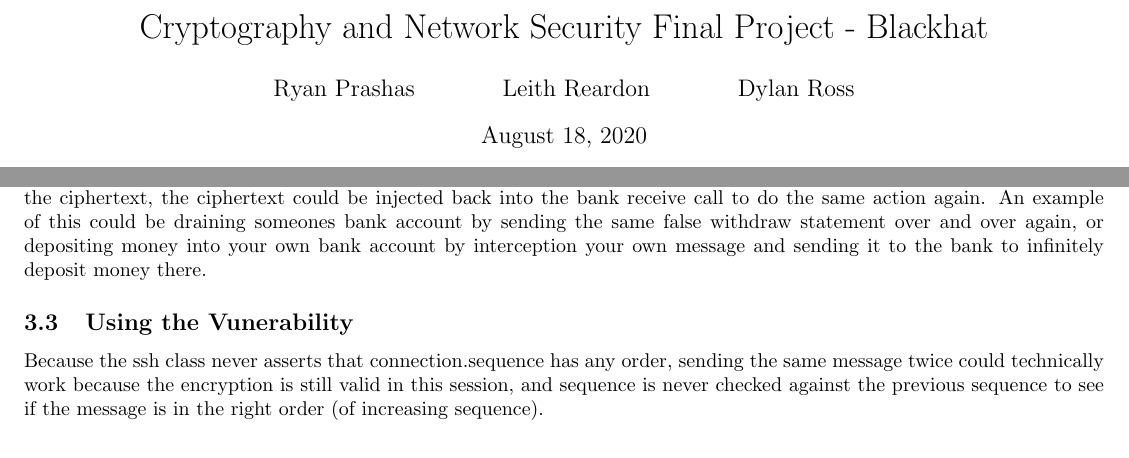
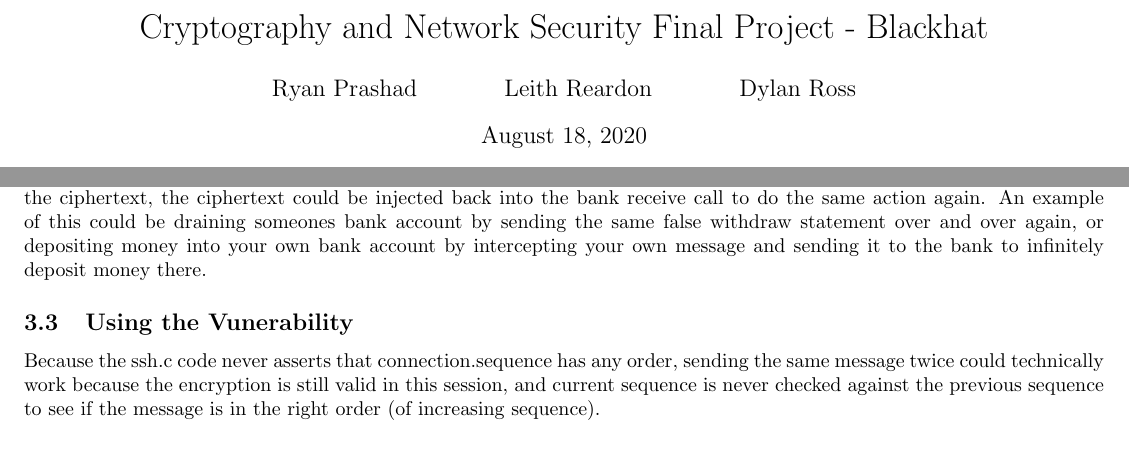
Before and after one commit to dylanross620/Crypto-TeamProject, a LaTeX document (documentation/writeup/writeup-blackhat.tex, which reads documentation/writeup/sequence.tex): two parts of pages 1 and 2 of 3, joined at a grey line, cut so that both start at the same text. Compiled offline with pdfLaTeX.

Commit message:
spellings

```diff
--- a/documentation/writeup/sequence.tex
+++ b/documentation/writeup/sequence.tex
@@ -8,10 +8,10 @@ Done by Ryan Prashad\\
 		The connection struct in this code basically carries all the applicable encryption schemes locally for the bank and atm. The agreed upon suite in the handshake is imported into this struct and then used for all the send/receive calls. The sequence attribute of the \texttt{ssh\_t} struct is the counter that gets incremented from message to message in this code between the bank and atm. Each time the recv or send commands from the ssh call are used, the connection sequence variable is correctly incremented by the pad/unpad function.
 
 	\subsection{Sequence Vunerabilities}\label{sec:seqvun}
-		The way that this code is written, connection.sequence is there but does not guard against injecting the same message twice to the bank server within a single session. If there was a man in the middle between the bank and atm and they intercepted the ciphertext, the ciphertext could be injected back into the bank receive call to do the same action again. An example of this could be draining someones bank account by sending the same false withdraw statement over and over again, or depositing money into your own bank account by interception your own message and sending it to the bank to infinitely deposit money there.
+		The way that this code is written, connection.sequence is there but does not guard against injecting the same message twice to the bank server within a single session. If there was a man in the middle between the bank and atm and they intercepted the ciphertext, the ciphertext could be injected back into the bank receive call to do the same action again. An example of this could be draining someones bank account by sending the same false withdraw statement over and over again, or depositing money into your own bank account by intercepting your own message and sending it to the bank to infinitely deposit money there.
 
 	\subsection{Using the Vunerability}\label{sec:usevun}
-		Because the ssh class never asserts that connection.sequence has any order, sending the same message twice could technically work because the encryption is still valid in this session, and sequence is never checked against the previous sequence to see if the message is in the right order (of increasing sequence).
+		Because the ssh.c code never asserts that connection.sequence has any order, sending the same message twice could technically work because the encryption is still valid in this session, and current sequence is never checked against the previous sequence to see if the message is in the right order (of increasing sequence).
 
 	\subsection{Code to take advantage}\label{sec:takeadv}
 		Modified atm code found in seqexploit.c assumes we've intercepted a message going to the bank from the atm accross localhost already. Since this message is already encrypted, we represent the input to this code as a string of 2 digit hex numbers. This code is then injected by just sending it to the bank (even though we are not an atm at this point). If it works, the bank should handle this message as normal and proceed and we've succeeded with injection.
--- a/documentation/writeup/writeup-blackhat.tex
+++ b/documentation/writeup/writeup-blackhat.tex
@@ -12,7 +12,7 @@
 
 \title{Cryptography and Network Security Final Project - Blackhat}
 \date{August 18, 2020}
-\author{Ryan Prashas\and Leith Reardon\and Dylan Ross}
+\author{Ryan Prashad\and Leith Reardon\and Dylan Ross}
 
 \begin{document}
 
```
